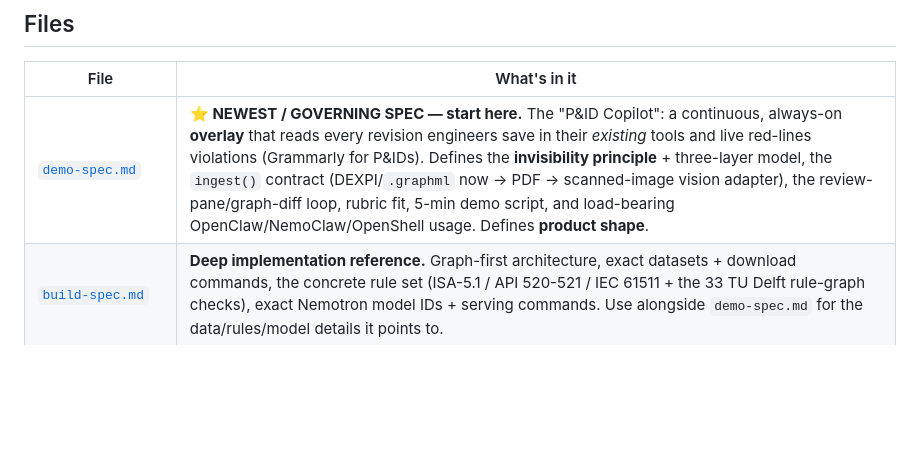
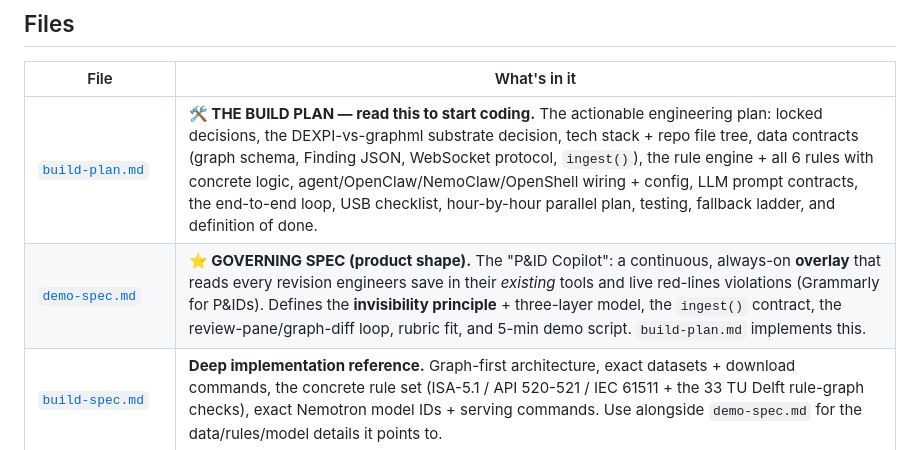
Before and after one commit to sissississi-013/blueprint, a Markdown page: docs/README.md, the part around the change. GitHub-like rendering; blank space fills up the shorter version.

```diff
--- a/docs/README.md
+++ b/docs/README.md
@@ -6,7 +6,8 @@ This folder is the shared **context window** for the Dell × NVIDIA Hackathon ("
 
 | File | What's in it |
 |---|---|
-| [`demo-spec.md`](./demo-spec.md) | **⭐ NEWEST / GOVERNING SPEC — start here.** The "P&ID Copilot": a continuous, always-on **overlay** that reads every revision engineers save in their *existing* tools and live red-lines violations (Grammarly for P&IDs). Defines the **invisibility principle** + three-layer model, the `ingest()` contract (DEXPI/`.graphml` now → PDF → scanned-image vision adapter), the review-pane/graph-diff loop, rubric fit, 5-min demo script, and load-bearing OpenClaw/NemoClaw/OpenShell usage. Defines **product shape**. |
+| [`build-plan.md`](./build-plan.md) | **🛠️ THE BUILD PLAN — read this to start coding.** The actionable engineering plan: locked decisions, the DEXPI-vs-graphml substrate decision, tech stack + repo file tree, data contracts (graph schema, Finding JSON, WebSocket protocol, `ingest()`), the rule engine + all 6 rules with concrete logic, agent/OpenClaw/NemoClaw/OpenShell wiring + config, LLM prompt contracts, the end-to-end loop, USB checklist, hour-by-hour parallel plan, testing, fallback ladder, and definition of done. |
+| [`demo-spec.md`](./demo-spec.md) | **⭐ GOVERNING SPEC (product shape).** The "P&ID Copilot": a continuous, always-on **overlay** that reads every revision engineers save in their *existing* tools and live red-lines violations (Grammarly for P&IDs). Defines the **invisibility principle** + three-layer model, the `ingest()` contract, the review-pane/graph-diff loop, rubric fit, and 5-min demo script. `build-plan.md` implements this. |
 | [`build-spec.md`](./build-spec.md) | **Deep implementation reference.** Graph-first architecture, exact datasets + download commands, the concrete rule set (ISA-5.1 / API 520-521 / IEC 61511 + the 33 TU Delft rule-graph checks), exact Nemotron model IDs + serving commands. Use alongside `demo-spec.md` for the data/rules/model details it points to. |
 | [`project.md`](./project.md) | Earliest framing: the "P&ID Reviewer" pitch and rubric strategy. Kept for context; superseded by `demo-spec.md` on product shape and `build-spec.md` on implementation. |
 | [`hackathon-context.md`](./hackathon-context.md) | The event itself: overview, challenge, required stack, teams, prizes, rules, FAQ, logistics, and application status. Read for "what are the rules / constraints." |
```
Also changed, not shown: README.md (+3 -2 lines), docs/build-plan.md (added, +457 -0 lines).
